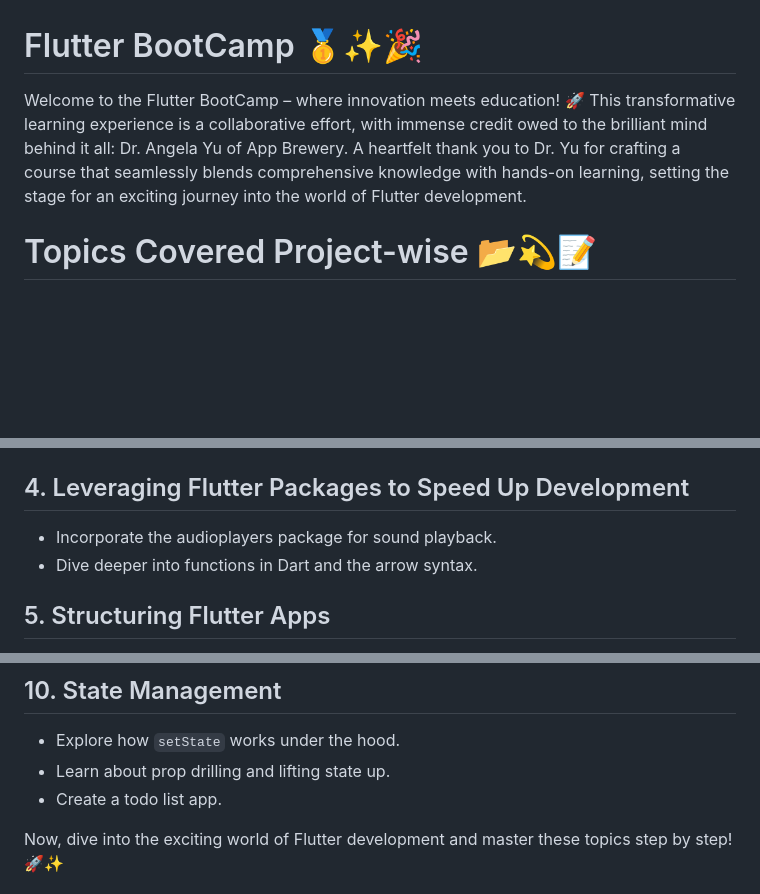
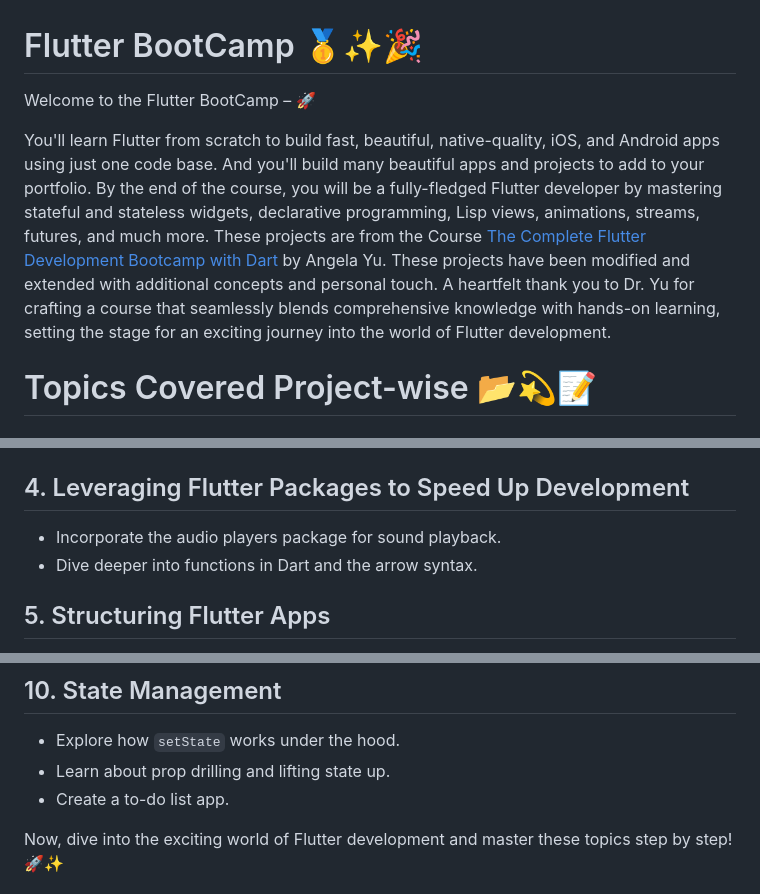
Before and after one commit to SyedShagufta/FlutterBootCamp, a Markdown page: README.md, 3 parts joined by grey strips. GitHub-like rendering; blank space fills up the shorter version.

```diff
--- a/README.md
+++ b/README.md
@@ -1,6 +1,11 @@
 # Flutter BootCamp 🥇✨🎉
 
-Welcome to the Flutter BootCamp – where innovation meets education! 🚀 This transformative learning experience is a collaborative effort, with immense credit owed to the brilliant mind behind it all: Dr. Angela Yu of App Brewery. A heartfelt thank you to Dr. Yu for crafting a course that seamlessly blends comprehensive knowledge with hands-on learning, setting the stage for an exciting journey into the world of Flutter development.
+Welcome to the Flutter BootCamp – 🚀
+
+You'll learn Flutter from scratch to build fast, beautiful, native-quality, iOS, and Android apps using just one code base. And you'll build many beautiful apps and projects to add to your portfolio.
+By the end of the course, you will be a fully-fledged Flutter developer by mastering stateful and stateless widgets, declarative programming, Lisp views, animations, streams, futures, and much more.
+These projects are from the Course [The Complete Flutter Development Bootcamp with Dart](https://www.udemy.com/share/101WB63@_gPdLfrBVIhQoLT7ayG3qzxYkwLdi0eDMk3Ulpzyw_urZJqV5iY9wwPBcuFmjODAww==/) by Angela Yu.
+These projects have been modified and extended with additional concepts and personal touch. A heartfelt thank you to Dr. Yu for crafting a course that seamlessly blends comprehensive knowledge with hands-on learning, setting the stage for an exciting journey into the world of Flutter development.
 
 # Topics Covered Project-wise 📂💫📝
 
@@ -24,7 +29,7 @@ Welcome to the Flutter BootCamp – where innovation meets education! 🚀 This
 
 ## 4. Leveraging Flutter Packages to Speed Up Development
 
-- Incorporate the audioplayers package for sound playback.
+- Incorporate the audio players package for sound playback.
 - Dive deeper into functions in Dart and the arrow syntax.
 
 ## 5. Structuring Flutter Apps
@@ -59,7 +64,7 @@ Welcome to the Flutter BootCamp – where innovation meets education! 🚀 This
 
 - Explore how `setState` works under the hood.
 - Learn about prop drilling and lifting state up.
-- Create a todo list app.
+- Create a to-do list app.
 
 Now, dive into the exciting world of Flutter development and master these topics step by step! 🚀✨
 
```
Also changed, not shown: other parts of README.md (+1 -1 lines).
